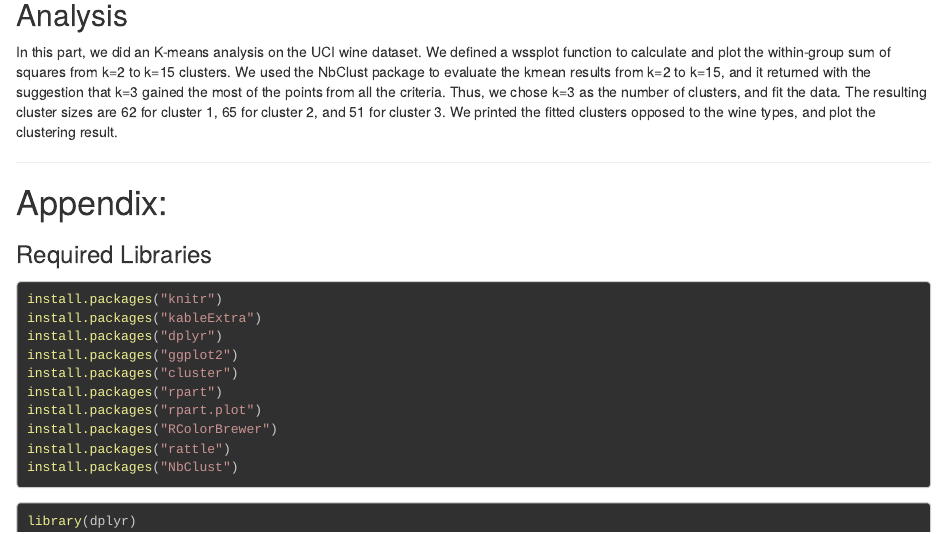
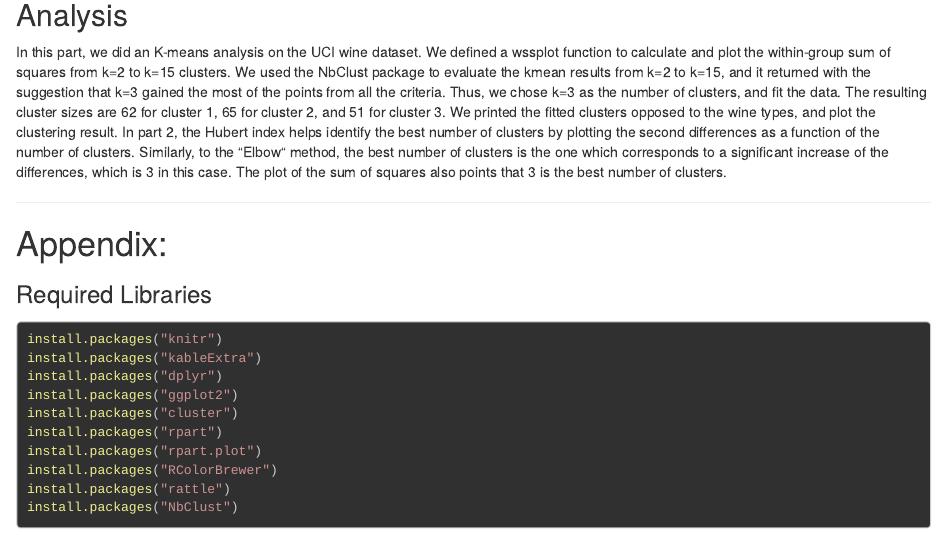
Before and after one commit to outcastgeek/ANLY530_Group1Lab3, an R Markdown document (Laboratory3_Part2.Rmd): the page in a window 1100 px wide, from 4160 px down. Rendered offline with R 4.5, knitr and Pandoc, with nearby package versions; some code elsewhere in the file could not run offline; long lines of code are wrapped.

Commit message:
Update Laboratory3_Part2.Rmd

```diff
--- a/Laboratory3_Part2.Rmd
+++ b/Laboratory3_Part2.Rmd
@@ -58,6 +58,7 @@ Let us start by [Loading the Data Sheets]
 ## Analysis
 
 In this part, we did an K-means analysis on the UCI wine dataset. We defined a wssplot function to calculate and plot the within-group sum of squares from k=2 to k=15 clusters. We used the NbClust package to evaluate the kmean results from k=2 to k=15, and it returned with the suggestion that k=3 gained the most of the points from all the criteria. Thus, we chose k=3 as the number of clusters, and fit the data. The resulting cluster sizes are 62 for cluster 1, 65 for cluster 2, and 51 for cluster 3. We printed the fitted clusters opposed to the wine types, and plot the clustering result.
+In part 2, the Hubert index helps identify the best number of clusters by plotting the second differences as a function of the number of clusters. Similarly, to the “Elbow“ method, the best number of clusters is the one which corresponds to a  significant increase of the differences, which is 3 in this case. The plot of the  sum of squares also points that 3 is the best number of clusters.
 
 ---
 
```
